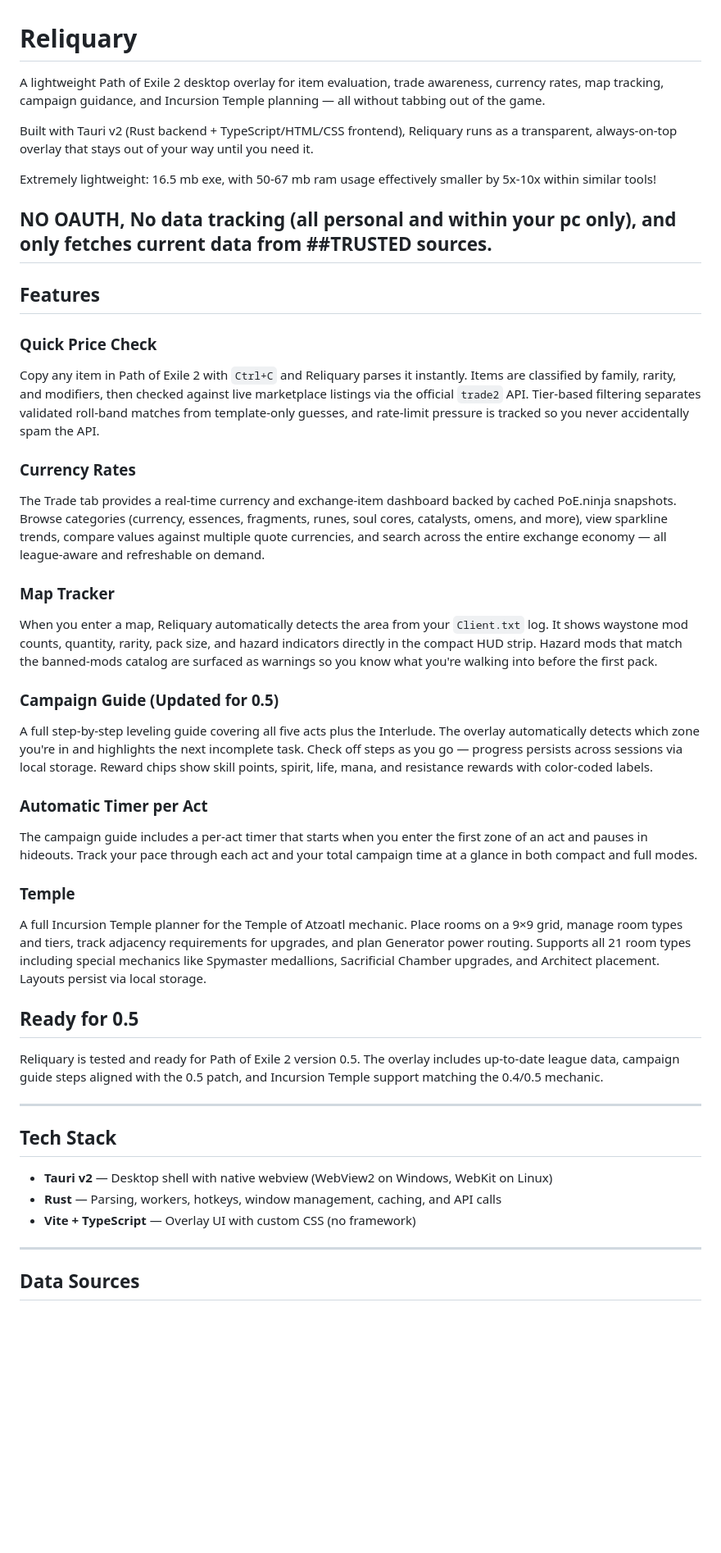
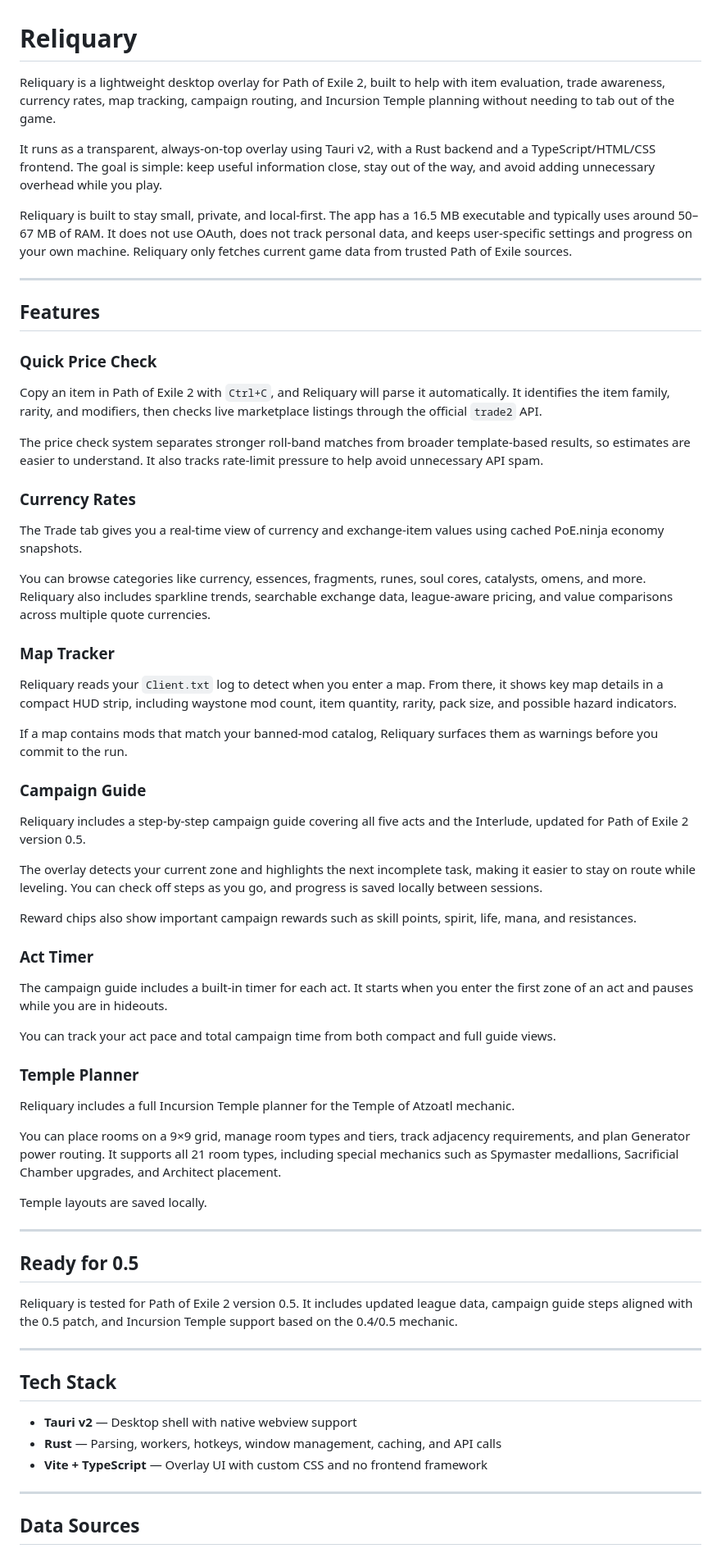
Before and after one commit to kidans/PoE2-Reliquary, a Markdown page: README.md, the part around one of its changes. Shown at 82% size. Drawn GitHub-style; blank space fills up the shorter version.

```diff
--- a/README.md
+++ b/README.md
@@ -1,45 +1,68 @@
 # Reliquary
 
-A lightweight Path of Exile 2 desktop overlay for item evaluation, trade awareness, currency rates, map tracking, campaign guidance, and Incursion Temple planning — all without tabbing out of the game.
+Reliquary is a lightweight desktop overlay for Path of Exile 2, built to help with item evaluation, trade awareness, currency rates, map tracking, campaign routing, and Incursion Temple planning without needing to tab out of the game.
 
-Built with Tauri v2 (Rust backend + TypeScript/HTML/CSS frontend), Reliquary runs as a transparent, always-on-top overlay that stays out of your way until you need it.
+It runs as a transparent, always-on-top overlay using Tauri v2, with a Rust backend and a TypeScript/HTML/CSS frontend. The goal is simple: keep useful information close, stay out of the way, and avoid adding unnecessary overhead while you play.
 
-Extremely lightweight: 16.5 mb exe, with 50-67 mb ram usage effectively smaller by 5x-10x within similar tools!
+Reliquary is built to stay small, private, and local-first. The app has a 16.5 MB executable and typically uses around 50–67 MB of RAM. It does not use OAuth, does not track personal data, and keeps user-specific settings and progress on your own machine. Reliquary only fetches current game data from trusted Path of Exile sources.
 
-NO OAUTH, No data tracking (all personal and within your pc only), and only fetches current data from ##TRUSTED sources.
 ---
 
 ## Features
 
 ### Quick Price Check
-Copy any item in Path of Exile 2 with `Ctrl+C` and Reliquary parses it instantly. Items are classified by family, rarity, and modifiers, then checked against live marketplace listings via the official `trade2` API. Tier-based filtering separates validated roll-band matches from template-only guesses, and rate-limit pressure is tracked so you never accidentally spam the API.
+
+Copy an item in Path of Exile 2 with `Ctrl+C`, and Reliquary will parse it automatically. It identifies the item family, rarity, and modifiers, then checks live marketplace listings through the official `trade2` API.
+
+The price check system separates stronger roll-band matches from broader template-based results, so estimates are easier to understand. It also tracks rate-limit pressure to help avoid unnecessary API spam.
 
 ### Currency Rates
-The Trade tab provides a real-time currency and exchange-item dashboard backed by cached PoE.ninja snapshots. Browse categories (currency, essences, fragments, runes, soul cores, catalysts, omens, and more), view sparkline trends, compare values against multiple quote currencies, and search across the entire exchange economy — all league-aware and refreshable on demand.
+
+The Trade tab gives you a real-time view of currency and exchange-item values using cached PoE.ninja economy snapshots.
+
+You can browse categories like currency, essences, fragments, runes, soul cores, catalysts, omens, and more. Reliquary also includes sparkline trends, searchable exchange data, league-aware pricing, and value comparisons across multiple quote currencies.
 
 ### Map Tracker
-When you enter a map, Reliquary automatically detects the area from your `Client.txt` log. It shows waystone mod counts, quantity, rarity, pack size, and hazard indicators directly in the compact HUD strip. Hazard mods that match the banned-mods catalog are surfaced as warnings so you know what you're walking into before the first pack.
 
-### Campaign Guide (Updated for 0.5)
-A full step-by-step leveling guide covering all five acts plus the Interlude. The overlay automatically detects which zone you're in and highlights the next incomplete task. Check off steps as you go — progress persists across sessions via local storage. Reward chips show skill points, spirit, life, mana, and resistance rewards with color-coded labels.
+Reliquary reads your `Client.txt` log to detect when you enter a map. From there, it shows key map details in a compact HUD strip, including waystone mod count, item quantity, rarity, pack size, and possible hazard indicators.
 
-### Automatic Timer per Act
-The campaign guide includes a per-act timer that starts when you enter the first zone of an act and pauses in hideouts. Track your pace through each act and your total campaign time at a glance in both compact and full modes.
+If a map contains mods that match your banned-mod catalog, Reliquary surfaces them as warnings before you commit to the run.
 
-### Temple
-A full Incursion Temple planner for the Temple of Atzoatl mechanic. Place rooms on a 9×9 grid, manage room types and tiers, track adjacency requirements for upgrades, and plan Generator power routing. Supports all 21 room types including special mechanics like Spymaster medallions, Sacrificial Chamber upgrades, and Architect placement. Layouts persist via local storage.
+### Campaign Guide
+
+Reliquary includes a step-by-step campaign guide covering all five acts and the Interlude, updated for Path of Exile 2 version 0.5.
+
+The overlay detects your current zone and highlights the next incomplete task, making it easier to stay on route while leveling. You can check off steps as you go, and progress is saved locally between sessions.
+
+Reward chips also show important campaign rewards such as skill points, spirit, life, mana, and resistances.
+
+### Act Timer
+
+The campaign guide includes a built-in timer for each act. It starts when you enter the first zone of an act and pauses while you are in hideouts.
+
+You can track your act pace and total campaign time from both compact and full guide views.
+
+### Temple Planner
+
+Reliquary includes a full Incursion Temple planner for the Temple of Atzoatl mechanic.
+
+You can place rooms on a 9×9 grid, manage room types and tiers, track adjacency requirements, and plan Generator power routing. It supports all 21 room types, including special mechanics such as Spymaster medallions, Sacrificial Chamber upgrades, and Architect placement.
+
+Temple layouts are saved locally.
+
+---
 
 ## Ready for 0.5
 
-Reliquary is tested and ready for Path of Exile 2 version 0.5. The overlay includes up-to-date league data, campaign guide steps aligned with the 0.5 patch, and Incursion Temple support matching the 0.4/0.5 mechanic.
+Reliquary is tested for Path of Exile 2 version 0.5. It includes updated league data, campaign guide steps aligned with the 0.5 patch, and Incursion Temple support based on the 0.4/0.5 mechanic.
 
 ---
 
 ## Tech Stack
 
-- **Tauri v2** — Desktop shell with native webview (WebView2 on Windows, WebKit on Linux)
+- **Tauri v2** — Desktop shell with native webview support
 - **Rust** — Parsing, workers, hotkeys, window management, caching, and API calls
-- **Vite + TypeScript** — Overlay UI with custom CSS (no framework)
+- **Vite + TypeScript** — Overlay UI with custom CSS and no frontend framework
 
 ---
 
```
Also changed, not shown: other parts of README.md (+17 -12 lines).
